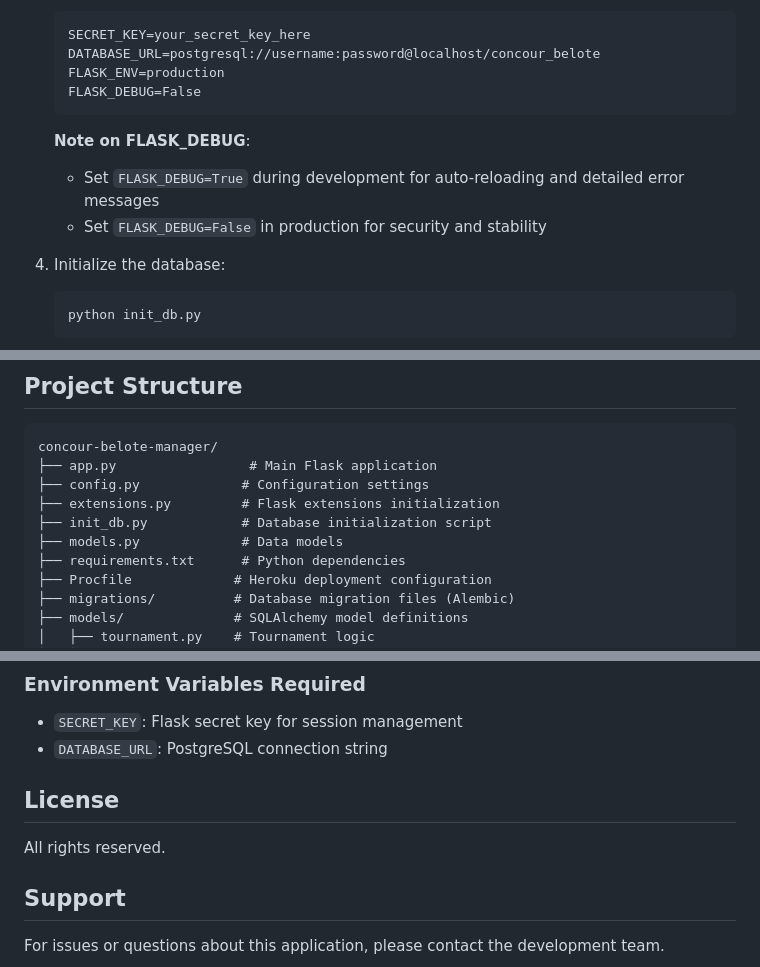
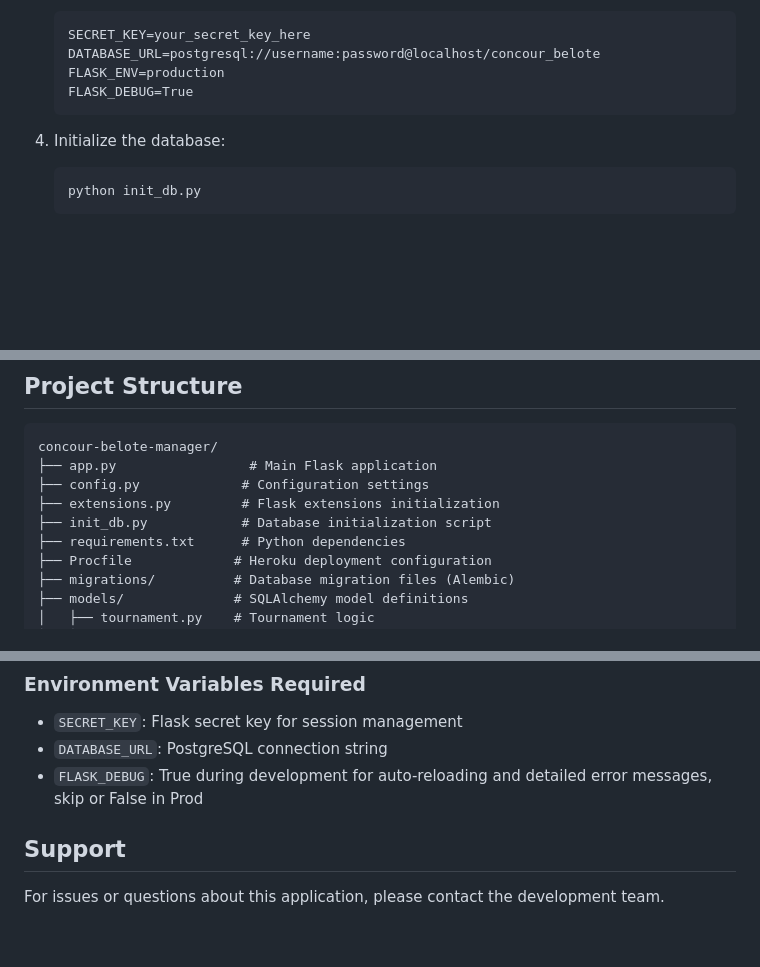
Before and after one commit to littlecrakage/concour-belote-manager, a Markdown page: README.md, 3 parts joined by grey strips. GitHub-like rendering; blank space fills up the shorter version.

````diff
--- a/README.md
+++ b/README.md
@@ -42,12 +42,9 @@ A web application to organize and manage Belote card game tournaments. This tool
    SECRET_KEY=your_secret_key_here
    DATABASE_URL=postgresql://username:password@localhost/concour_belote
    FLASK_ENV=production
-   FLASK_DEBUG=False
+   FLASK_DEBUG=True
    ```
 
-   **Note on FLASK_DEBUG**:
-   - Set `FLASK_DEBUG=True` during development for auto-reloading and detailed error messages
-   - Set `FLASK_DEBUG=False` in production for security and stability
 
 4. Initialize the database:
    ```bash
@@ -101,7 +98,6 @@ concour-belote-manager/
 ├── config.py             # Configuration settings
 ├── extensions.py         # Flask extensions initialization
 ├── init_db.py            # Database initialization script
-├── models.py             # Data models
 ├── requirements.txt      # Python dependencies
 ├── Procfile             # Heroku deployment configuration
 ├── migrations/          # Database migration files (Alembic)
@@ -136,10 +132,7 @@ This application is ready for deployment on Heroku or similar platforms using th
 
 - `SECRET_KEY`: Flask secret key for session management
 - `DATABASE_URL`: PostgreSQL connection string
-
-## License
-
-All rights reserved.
+- `FLASK_DEBUG`: True during development for auto-reloading and detailed error messages, skip or False in Prod
 
 ## Support
 
````
